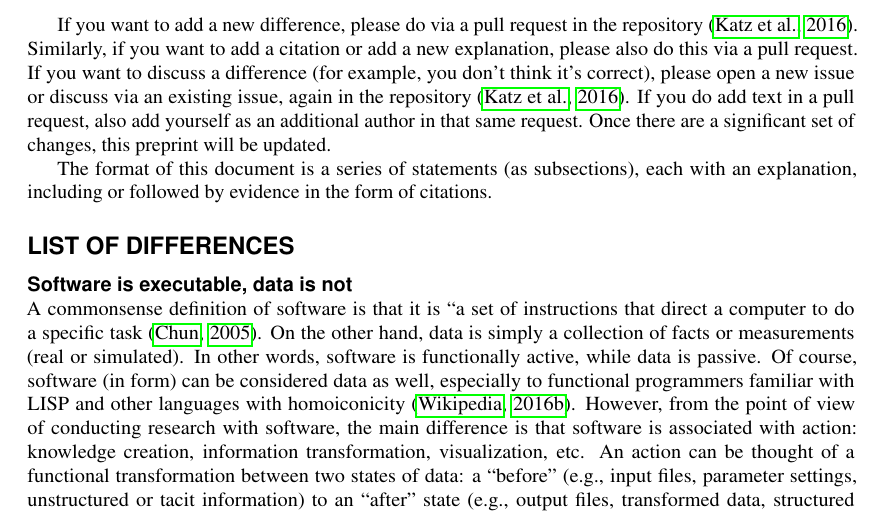
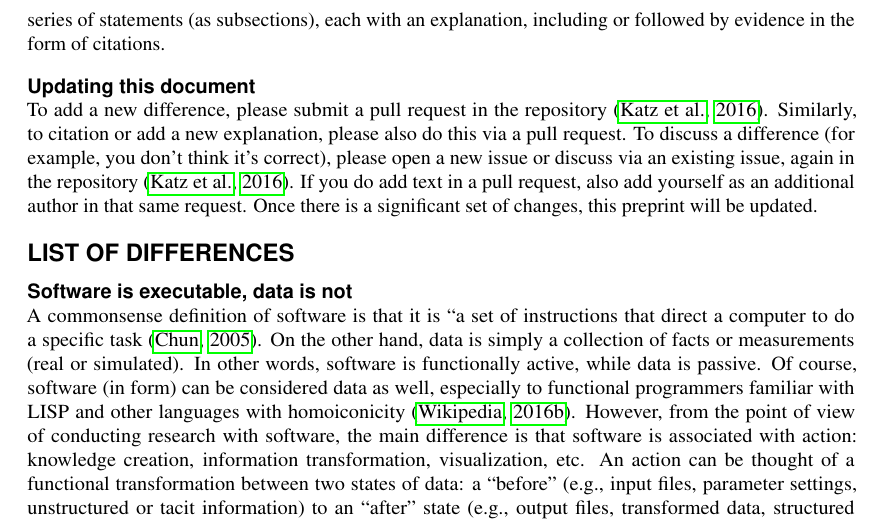
Before and after one commit to danielskatz/software-vs-data, a LaTeX document (preprint/preprint.tex): part of page 2 of 4, cut so that both start at the same text. Compiled offline with pdfLaTeX.

Commit message:
moving stuff aorund in introduction

```diff
--- a/preprint/preprint.tex
+++ b/preprint/preprint.tex
@@ -64,11 +64,12 @@ We start with the idea that software, while similar to data in terms of not trad
 
 The confusion about the distinction between software and data comes in part from the much wider sense that the term "data" has in computing and information science, where it refers to anything that can be processed by a computer. In that sense, software is just a special kind of data.
 
-The remainder of this document gives examples of these differences.
+The remainder of this document gives examples of these differences.  The format of this document is a series of statements (as subsections), each with an explanation, including or followed by evidence in the form of citations.
 
-If you want to add a new difference, please do via a pull request in the repository~\citep{this-repo}. Similarly, if you want to add a citation or add a new explanation, please also do this via a pull request. If you want to discuss a difference (for example, you don't think it's correct), please open a new issue or discuss via an existing issue, again in the repository~\citep{this-repo}. If you do add text in a pull request, also add yourself as an additional author in that same request. Once there are a significant set of changes, this preprint will be updated.
+\subsection*{Updating this document}
 
-The format of this document is a series of statements (as subsections), each with an explanation, including or followed by evidence in the form of citations.
+To add a new difference, please submit a pull request in the repository~\citep{this-repo}. Similarly, to citation or add a new explanation, please also do this via a pull request. To discuss a difference (for example, you don't think it's correct), please open a new issue or discuss via an existing issue, again in the repository~\citep{this-repo}. If you do add text in a pull request, also add yourself as an additional author in that same request. Once there is a significant set of changes, this preprint will be updated.
+
 
 
 \section*{List of Differences}
```
